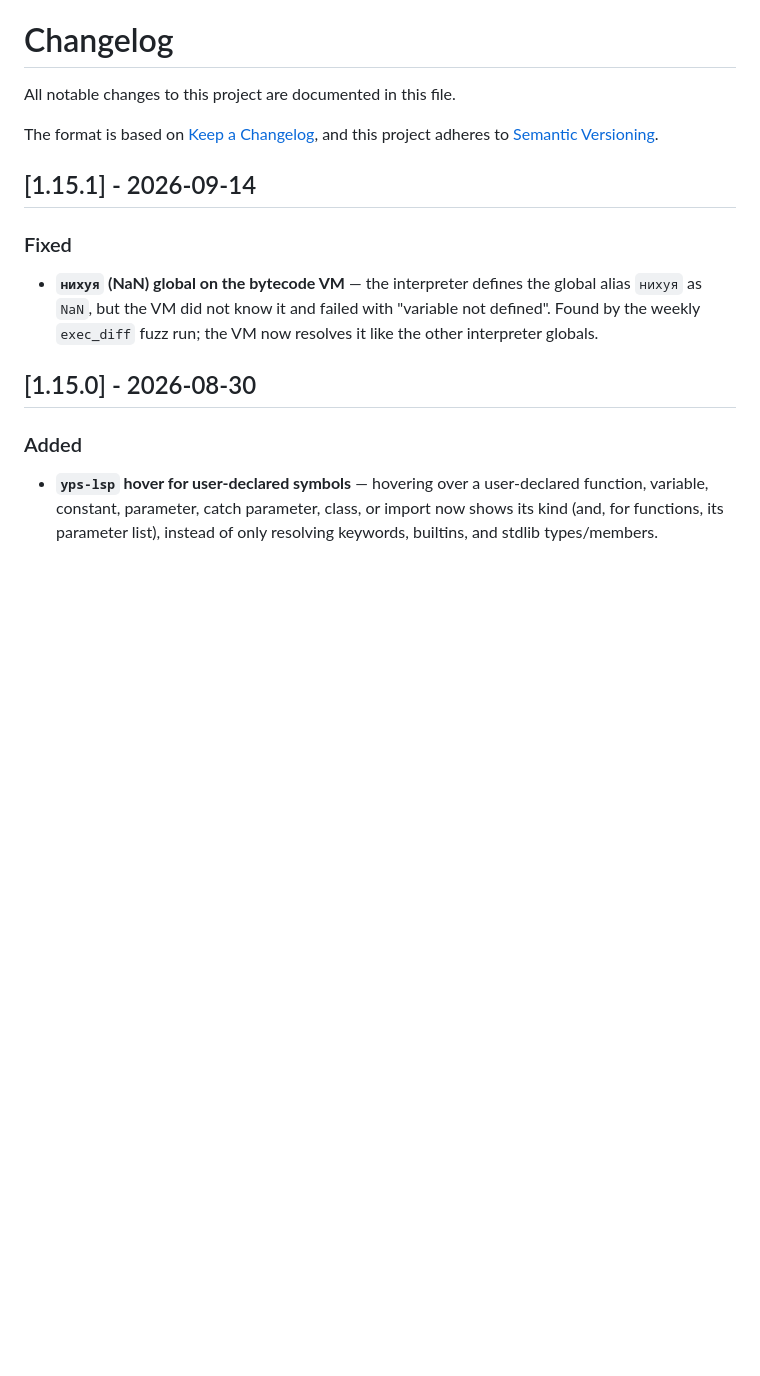
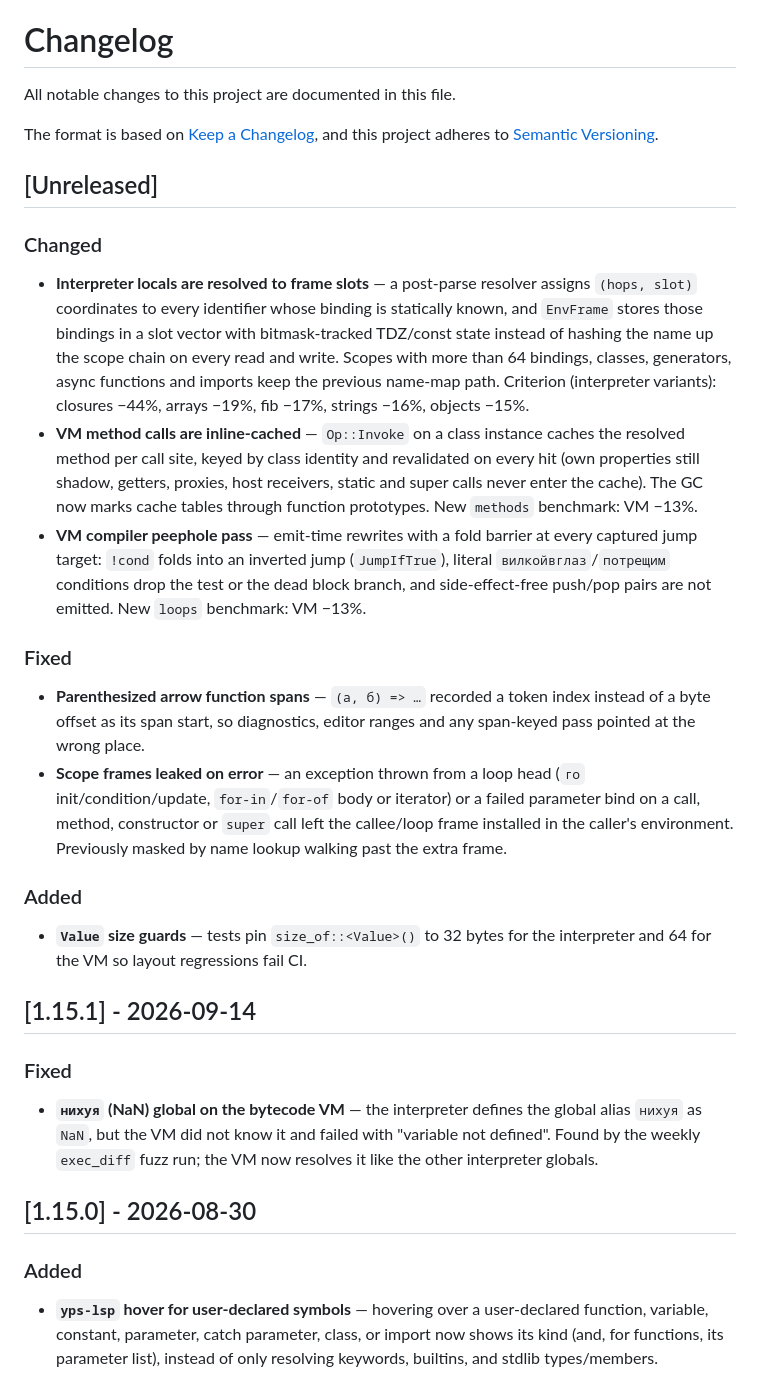
Before and after one commit to IxxyDev/yoptascript-rs, a Markdown page: CHANGELOG.md, the part around the change. Rendered like a GitHub page; blank space fills up the shorter version.

Commit message:
docs(changelog): record the interpreter slot resolver, VM method cache and peephole pass

```diff
--- a/CHANGELOG.md
+++ b/CHANGELOG.md
@@ -4,6 +4,46 @@ All notable changes to this project are documented in this file.
 
 The format is based on [Keep a Changelog](https://keepachangelog.com/en/1.1.0/),
 and this project adheres to [Semantic Versioning](https://semver.org/spec/v2.0.0.html).
+
+## [Unreleased]
+
+### Changed
+
+- **Interpreter locals are resolved to frame slots** — a post-parse
+  resolver assigns `(hops, slot)` coordinates to every identifier whose
+  binding is statically known, and `EnvFrame` stores those bindings in a
+  slot vector with bitmask-tracked TDZ/const state instead of hashing the
+  name up the scope chain on every read and write. Scopes with more than
+  64 bindings, classes, generators, async functions and imports keep the
+  previous name-map path. Criterion (interpreter variants): closures
+  −44%, arrays −19%, fib −17%, strings −16%, objects −15%.
+- **VM method calls are inline-cached** — `Op::Invoke` on a class instance
+  caches the resolved method per call site, keyed by class identity and
+  revalidated on every hit (own properties still shadow, getters, proxies,
+  host receivers, static and super calls never enter the cache). The GC
+  now marks cache tables through function prototypes. New `methods`
+  benchmark: VM −13%.
+- **VM compiler peephole pass** — emit-time rewrites with a fold barrier
+  at every captured jump target: `!cond` folds into an inverted jump
+  (`JumpIfTrue`), literal `вилкойвглаз`/`потрещим` conditions drop the
+  test or the dead block branch, and side-effect-free push/pop pairs are
+  not emitted. New `loops` benchmark: VM −13%.
+
+### Fixed
+
+- **Parenthesized arrow function spans** — `(а, б) => …` recorded a token
+  index instead of a byte offset as its span start, so diagnostics,
+  editor ranges and any span-keyed pass pointed at the wrong place.
+- **Scope frames leaked on error** — an exception thrown from a loop head
+  (`го` init/condition/update, `for-in`/`for-of` body or iterator) or a
+  failed parameter bind on a call, method, constructor or `super` call
+  left the callee/loop frame installed in the caller's environment.
+  Previously masked by name lookup walking past the extra frame.
+
+### Added
+
+- **`Value` size guards** — tests pin `size_of::<Value>()` to 32 bytes
+  for the interpreter and 64 for the VM so layout regressions fail CI.
 
 ## [1.15.1] - 2026-09-14
 
```
